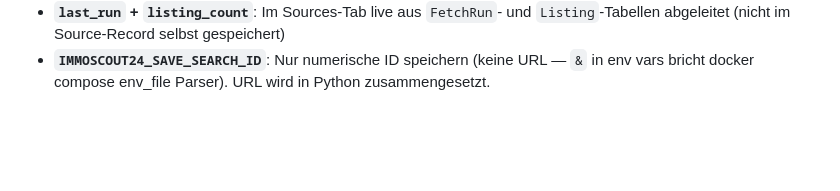
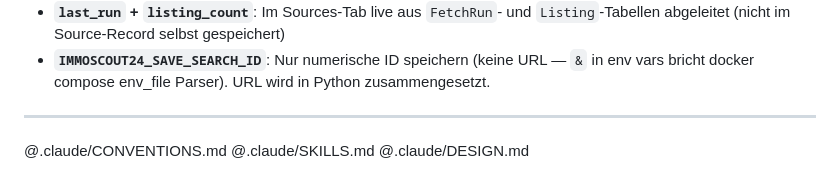
Before and after one commit to phiman13/immo-radar, a Markdown page: CLAUDE.md, the part around the change. GitHub-like rendering; blank space fills up the shorter version.

Commit message:
chore(claude): Root-CLAUDE.md um Kanon-Imports ergänzt

```diff
--- a/CLAUDE.md
+++ b/CLAUDE.md
@@ -109,3 +109,9 @@ Frontend: React 18 · Vite 5 · TypeScript 5 · Tailwind CSS v3 · TanStack Quer
 - **Name-Migrations**: Alte DB-Einträge (`makler_bsimmo`, `makler_riedel`, `makler_starnberg_immo`) werden in `_seed_sources()` automatisch auf neue Namen umgeschrieben
 - **`last_run` + `listing_count`**: Im Sources-Tab live aus `FetchRun`- und `Listing`-Tabellen abgeleitet (nicht im Source-Record selbst gespeichert)
 - **`IMMOSCOUT24_SAVE_SEARCH_ID`**: Nur numerische ID speichern (keine URL — `&` in env vars bricht docker compose env_file Parser). URL wird in Python zusammengesetzt.
+
+---
+
+@.claude/CONVENTIONS.md
+@.claude/SKILLS.md
+@.claude/DESIGN.md
```
